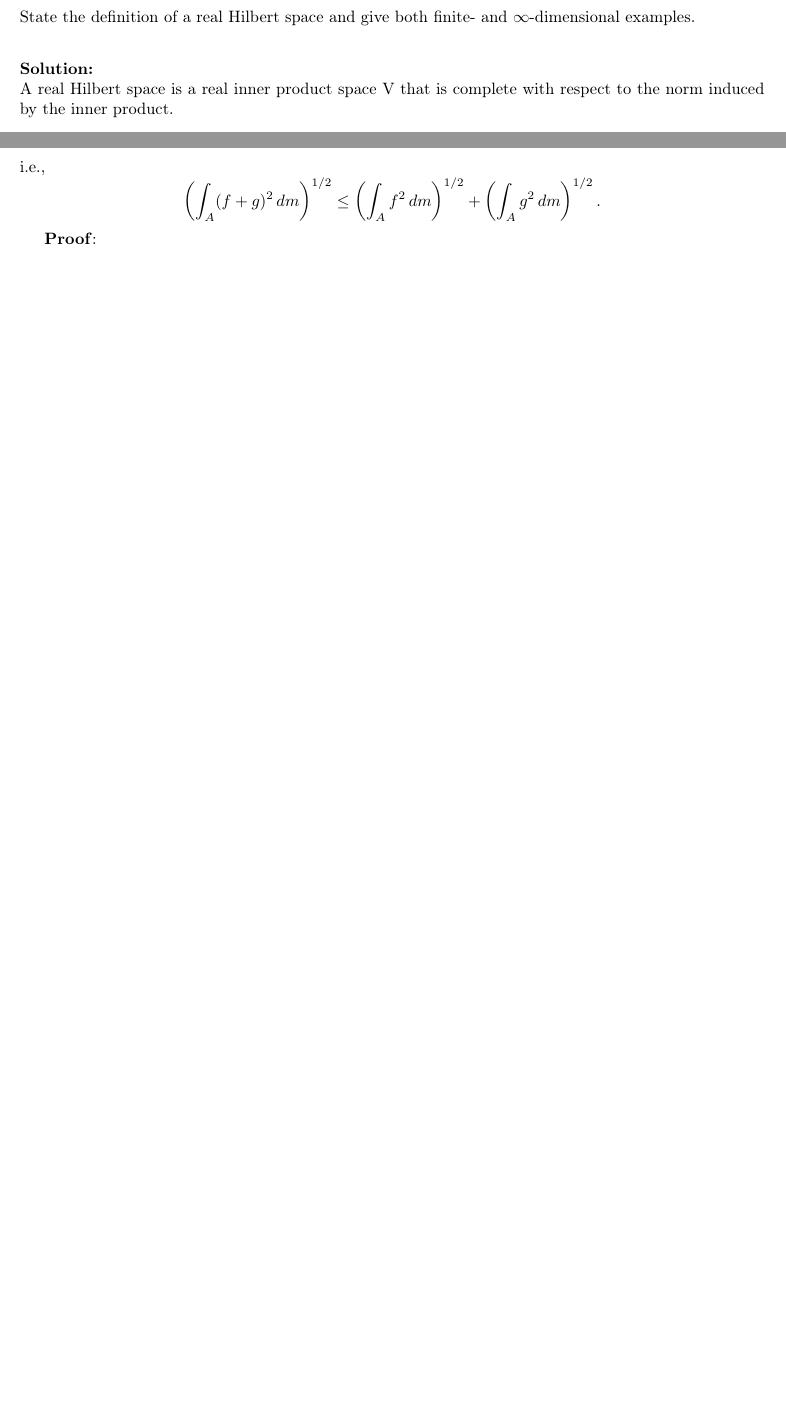
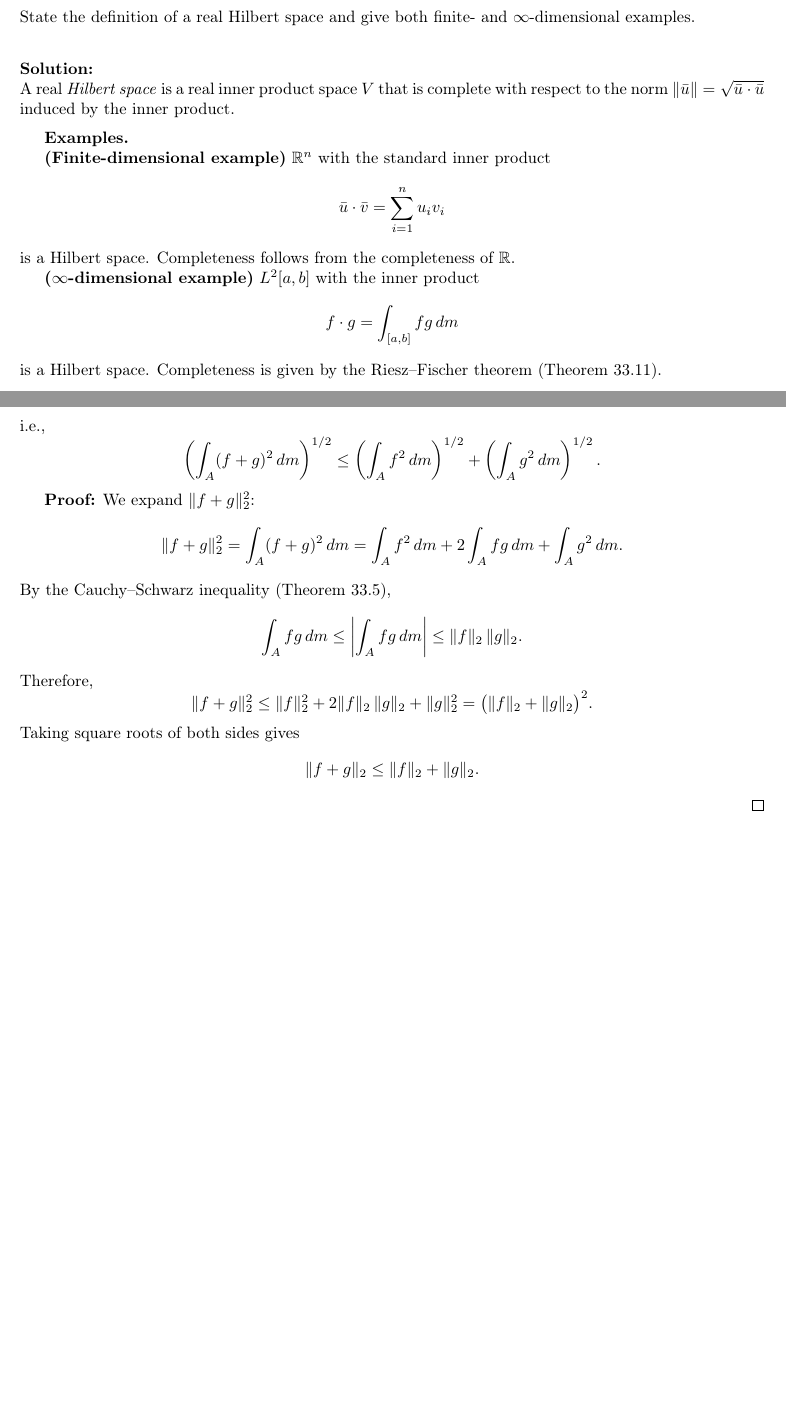
Before and after one commit to aaronbychen/lebesgue-final, a LaTeX document (final.tex): two parts of pages 4 and 7 of 19, joined at a grey line, cut so that both start at the same text, the shorter picture padded with empty space. Compiled offline with pdfLaTeX.

Commit message:
change 4 and 7

```diff
--- a/final.tex
+++ b/final.tex
@@ -259,7 +259,25 @@ State the definition of a real Hilbert space and give both finite- and $ \infty
 
 \vspace{2em}
 \begin{solution}
-A real Hilbert space is a real inner product space V that is complete with respect to the norm induced by the inner product.
+A real \emph{Hilbert space} is a real inner product space $V$ that is complete with respect to the norm $\|\bar{u}\| = \sqrt{\bar{u} \cdot \bar{u}}$ induced by the inner product.
+
+\medskip
+
+\textbf{Examples.}
+
+\textbf{(Finite-dimensional example)}
+$\mathbb{R}^n$ with the standard inner product
+\[
+\bar{u} \cdot \bar{v} = \sum_{i=1}^{n} u_i v_i
+\]
+is a Hilbert space. Completeness follows from the completeness of $\mathbb{R}$.
+
+\textbf{($\infty$-dimensional example)}
+$L^2[a,b]$ with the inner product
+\[
+f \cdot g = \int_{[a,b]} fg\,dm
+\]
+is a Hilbert space. Completeness is given by the Riesz--Fischer theorem (Theorem 33.11).
 \end{solution}
 
 \newpage
@@ -359,7 +377,28 @@ i.e.,
 \left( \int_A g^2 \, dm \right)^{1/2}.
 \]
 
-\textbf{Proof}:
+\textbf{Proof:}
+We expand $\|f+g\|_2^2$:
+\[
+\|f+g\|_2^2
+= \int_A (f+g)^2\,dm
+= \int_A f^2\,dm + 2\int_A fg\,dm + \int_A g^2\,dm.
+\]
+By the Cauchy--Schwarz inequality (Theorem 33.5),
+\[
+\int_A fg\,dm \le \left|\int_A fg\,dm\right| \le \|f\|_2\,\|g\|_2.
+\]
+Therefore,
+\[
+\|f+g\|_2^2
+\le \|f\|_2^2 + 2\|f\|_2\,\|g\|_2 + \|g\|_2^2
+= \bigl(\|f\|_2 + \|g\|_2\bigr)^2.
+\]
+Taking square roots of both sides gives
+\[
+\|f+g\|_2 \le \|f\|_2 + \|g\|_2.
+\]
+\qed
 \end{solution}
 
 \newpage
```
Also changed, not shown: final.pdf.
